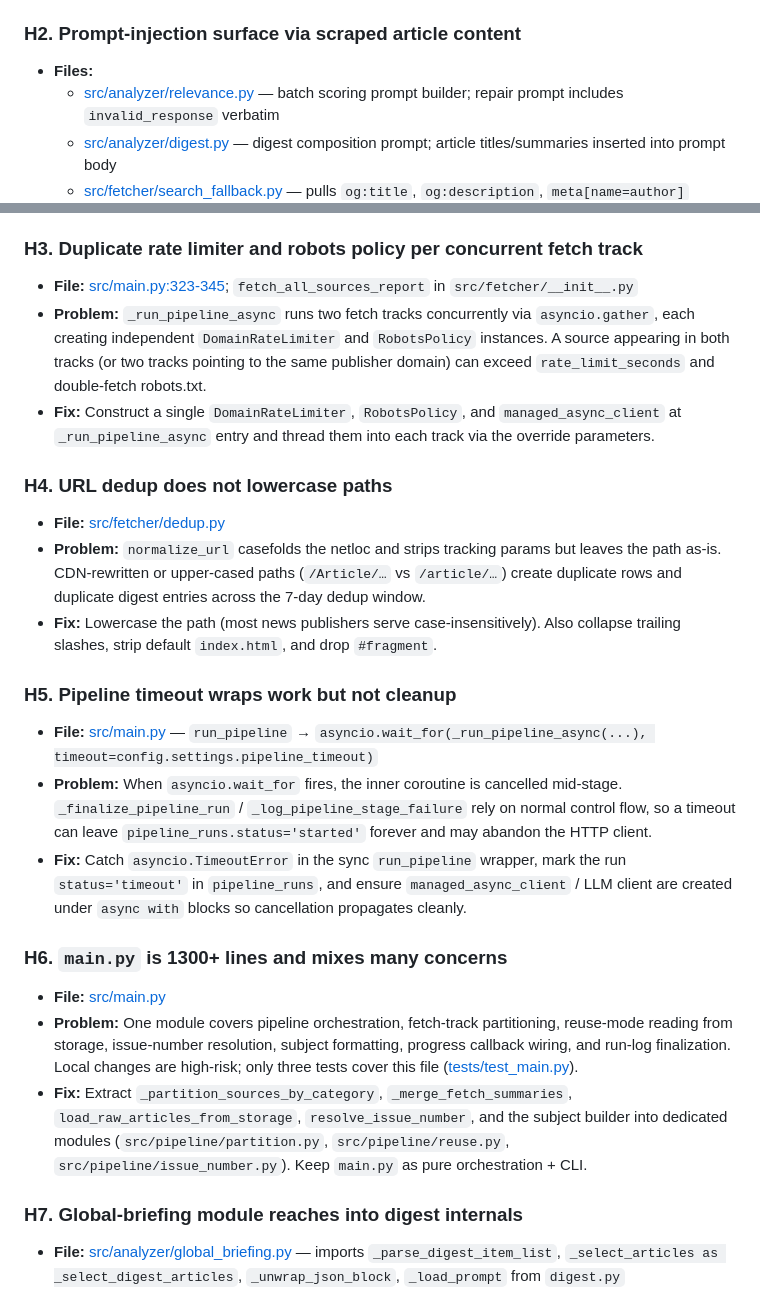
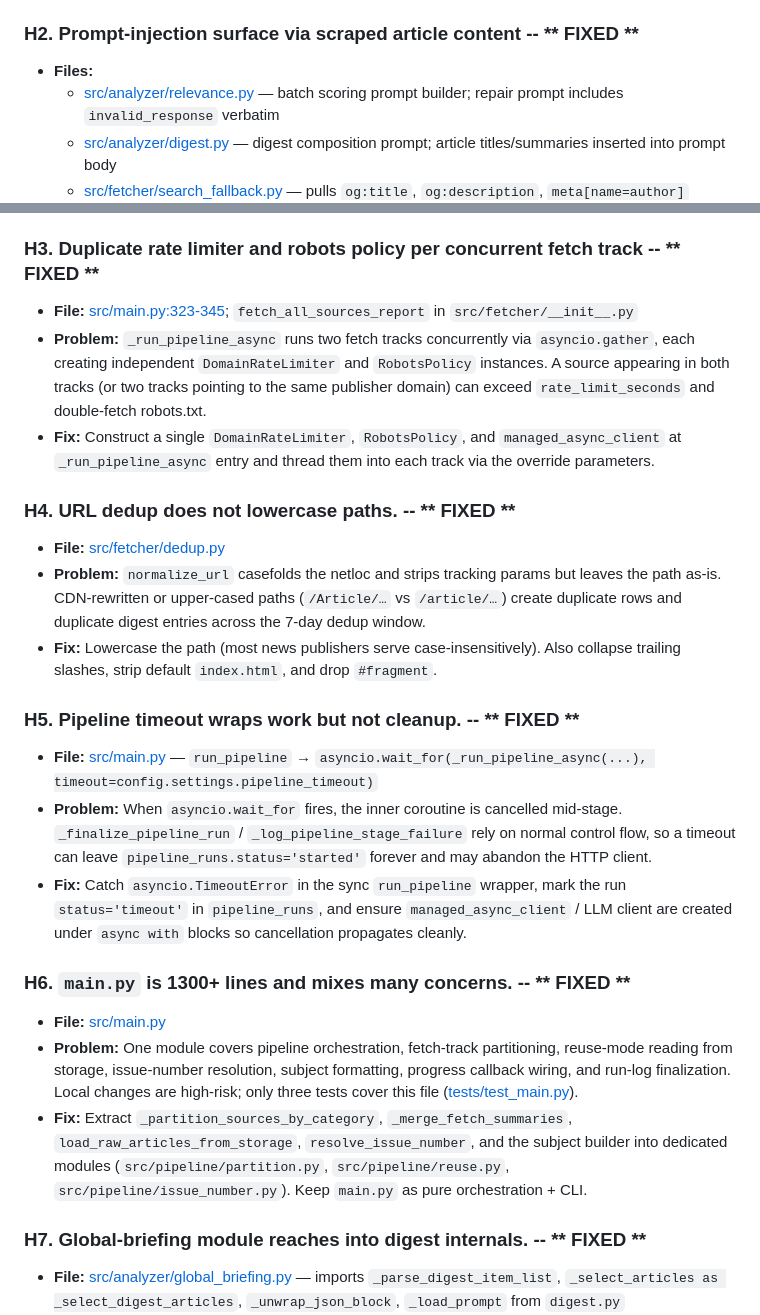
Before and after one commit to juanfpinzon/DP_news_scout, a Markdown page: CODE-REVIEW.md, 2 parts joined by grey strips. Drawn GitHub-style.

Commit message:
fix(review): address critical issues in robots policy, prompt injection, rate limiting, URL deduplication, pipeline timeout handling, and module organization

```diff
--- a/CODE-REVIEW.md
+++ b/CODE-REVIEW.md
@@ -50,7 +50,7 @@ Findings ordered by severity.
 - **Problem:** `send_digest` logs each attempt to `delivery_log` but never consults prior rows for the same `run_id` or for a (recipient-group, issue_number, date) key. A GitHub Actions retry or a `PIPELINE_TIMEOUT` re-trigger can deliver the same digest twice.
 - **Fix:** Compute an idempotency key such as `sha256(run_id | issue_number | group | sorted_bcc_emails)` or simply `issue_number + group`; before calling AgentMail, check `delivery_log` for a prior `status='sent'` row. If found, short-circuit with `return True` and log `idempotent_skip`. Also consider an idempotency header to AgentMail if supported.
 
-### H2. Prompt-injection surface via scraped article content
+### H2. Prompt-injection surface via scraped article content -- ** FIXED **
 - **Files:**
   - [src/analyzer/relevance.py](src/analyzer/relevance.py) — batch scoring prompt builder; repair prompt includes `invalid_response` verbatim
   - [src/analyzer/digest.py](src/analyzer/digest.py) — digest composition prompt; article titles/summaries inserted into prompt body
@@ -62,27 +62,27 @@ Findings ordered by severity.
   3. For the relevance repair path, do **not** echo the raw `invalid_response` back into a new prompt — either parse it with `json_repair`-style salvage locally, or include a sanitized excerpt only.
   4. Validate the composed digest: every headline/URL must match a fetched article.
 
-### H3. Duplicate rate limiter and robots policy per concurrent fetch track
+### H3. Duplicate rate limiter and robots policy per concurrent fetch track  -- ** FIXED **
 - **File:** [src/main.py:323-345](src/main.py); `fetch_all_sources_report` in `src/fetcher/__init__.py`
 - **Problem:** `_run_pipeline_async` runs two fetch tracks concurrently via `asyncio.gather`, each creating independent `DomainRateLimiter` and `RobotsPolicy` instances. A source appearing in both tracks (or two tracks pointing to the same publisher domain) can exceed `rate_limit_seconds` and double-fetch robots.txt.
 - **Fix:** Construct a single `DomainRateLimiter`, `RobotsPolicy`, and `managed_async_client` at `_run_pipeline_async` entry and thread them into each track via the override parameters.
 
-### H4. URL dedup does not lowercase paths
+### H4. URL dedup does not lowercase paths.   -- ** FIXED **
 - **File:** [src/fetcher/dedup.py](src/fetcher/dedup.py)
 - **Problem:** `normalize_url` casefolds the netloc and strips tracking params but leaves the path as-is. CDN-rewritten or upper-cased paths (`/Article/…` vs `/article/…`) create duplicate rows and duplicate digest entries across the 7-day dedup window.
 - **Fix:** Lowercase the path (most news publishers serve case-insensitively). Also collapse trailing slashes, strip default `index.html`, and drop `#fragment`.
 
-### H5. Pipeline timeout wraps work but not cleanup
+### H5. Pipeline timeout wraps work but not cleanup.   -- ** FIXED **
 - **File:** [src/main.py](src/main.py) — `run_pipeline` → `asyncio.wait_for(_run_pipeline_async(...), timeout=config.settings.pipeline_timeout)`
 - **Problem:** When `asyncio.wait_for` fires, the inner coroutine is cancelled mid-stage. `_finalize_pipeline_run` / `_log_pipeline_stage_failure` rely on normal control flow, so a timeout can leave `pipeline_runs.status='started'` forever and may abandon the HTTP client.
 - **Fix:** Catch `asyncio.TimeoutError` in the sync `run_pipeline` wrapper, mark the run `status='timeout'` in `pipeline_runs`, and ensure `managed_async_client` / LLM client are created under `async with` blocks so cancellation propagates cleanly.
 
-### H6. `main.py` is 1300+ lines and mixes many concerns
+### H6. `main.py` is 1300+ lines and mixes many concerns.   -- ** FIXED **
 - **File:** [src/main.py](src/main.py)
 - **Problem:** One module covers pipeline orchestration, fetch-track partitioning, reuse-mode reading from storage, issue-number resolution, subject formatting, progress callback wiring, and run-log finalization. Local changes are high-risk; only three tests cover this file ([tests/test_main.py](tests/test_main.py)).
 - **Fix:** Extract `_partition_sources_by_category`, `_merge_fetch_summaries`, `load_raw_articles_from_storage`, `resolve_issue_number`, and the subject builder into dedicated modules (`src/pipeline/partition.py`, `src/pipeline/reuse.py`, `src/pipeline/issue_number.py`). Keep `main.py` as pure orchestration + CLI.
 
-### H7. Global-briefing module reaches into digest internals
+### H7. Global-briefing module reaches into digest internals.  -- ** FIXED **
 - **File:** [src/analyzer/global_briefing.py](src/analyzer/global_briefing.py) — imports `_parse_digest_item_list`, `_select_articles as _select_digest_articles`, `_unwrap_json_block`, `_load_prompt` from `digest.py`
 - **Problem:** Cross-module use of underscore-prefixed helpers locks both files together — a refactor of `digest.py` will silently break global briefing and vice versa.
 - **Fix:** Promote the shared helpers to a new `src/analyzer/_shared.py` (or `src/analyzer/json_utils.py`) and import from there in both modules.
```
